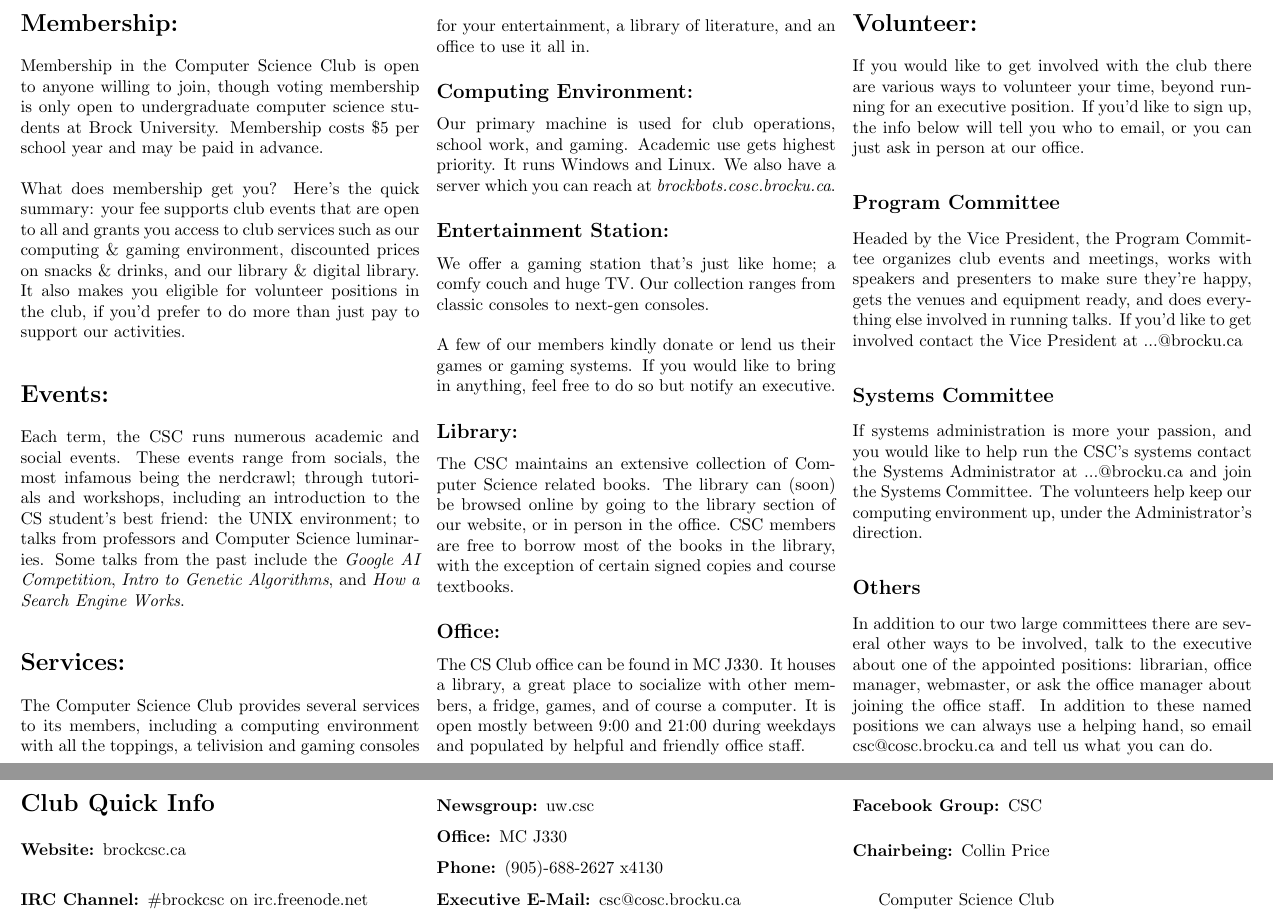
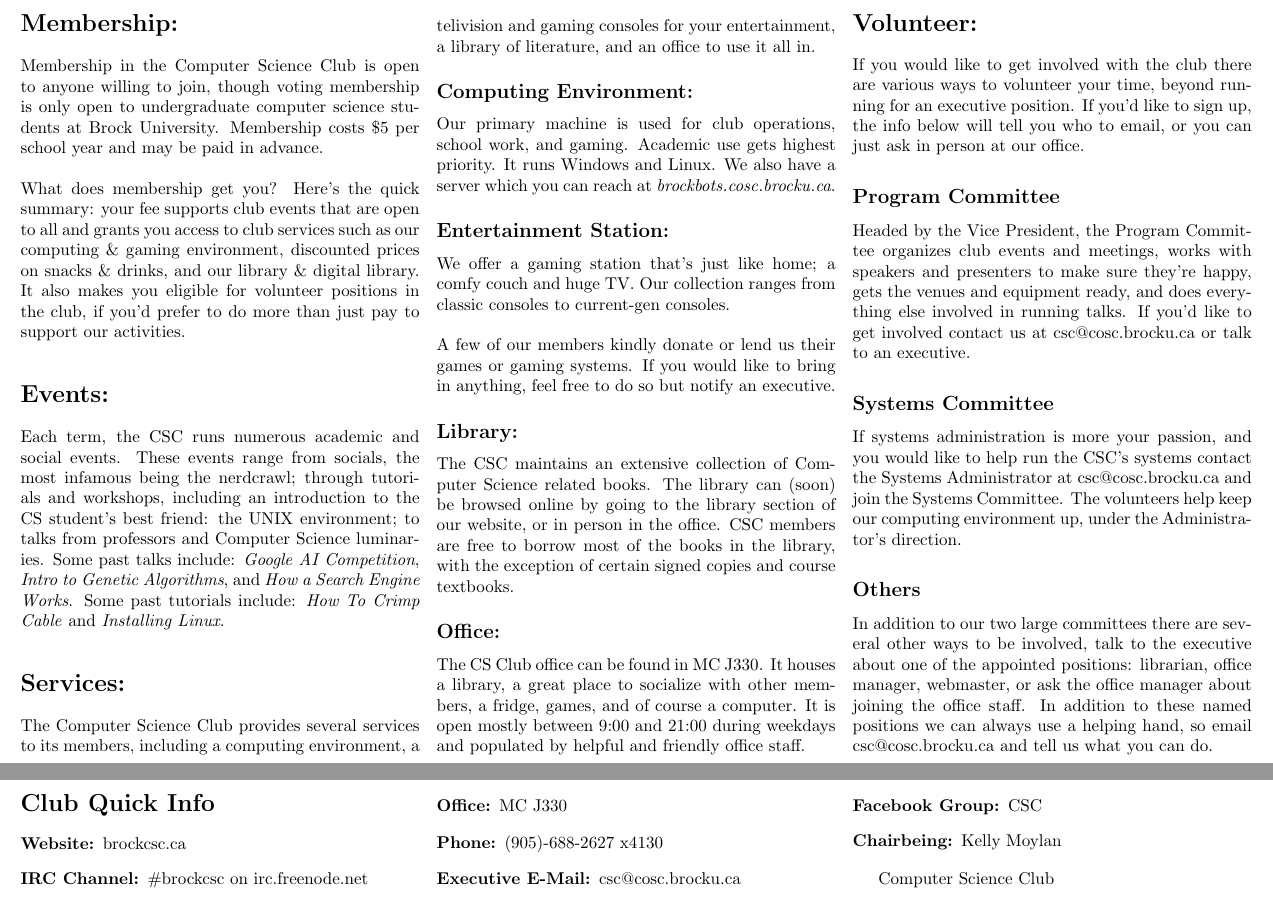
Before and after one commit to BrockCSC/csc-templates, a LaTeX document (brochure.tex): two parts of pages 1 and 2 of 2, joined at a grey line, cut so that both start at the same text. Compiled offline with pdfLaTeX.

Commit message:
update brochure

```diff
--- a/brochure.tex
+++ b/brochure.tex
@@ -28,15 +28,16 @@
 These events range from socials, the most infamous being the nerdcrawl;
 through tutorials and workshops, including an introduction to the CS student's best
 friend: the UNIX environment; to talks from professors and Computer Science
-luminaries. Some talks from the past include the \emph{Google AI Competition},
+luminaries. Some past talks include: \emph{Google AI Competition},
 \emph{Intro to Genetic Algorithms}, and \emph{How a Search Engine Works}.
+Some past tutorials include: \emph{How To Crimp Cable} and \emph{Installing Linux}.
 
 % Second inside column
 
 \section*{Services:}
 
 The Computer Science Club provides several services to its members, including
-a computing environment with all the toppings, a telivision and gaming consoles
+a computing environment, a telivision and gaming consoles
 for your entertainment, a library of literature, and an office to use it all in.
 
 \subsection*{Computing Environment:}
@@ -48,7 +49,7 @@
 \subsection*{Entertainment Station:}
 
 We offer a gaming station that's just like home; a comfy couch and huge TV.
-Our collection ranges from classic consoles to next-gen consoles.\\
+Our collection ranges from classic consoles to current-gen consoles.\\
 \\
 A few of our members kindly donate or lend us their games or gaming systems. If you would
 like to bring in anything, feel free to do so but notify an executive.
@@ -82,14 +83,13 @@
 Headed by the Vice President, the Program Committee organizes club events and
 meetings, works with speakers and presenters to make sure they're happy, gets
 the venues and equipment ready, and does everything else involved in running talks.
-If you'd like to get involved contact the Vice President at
-...@brocku.ca
+If you'd like to get involved contact us at csc@cosc.brocku.ca or talk to an executive.
 
 \subsection*{Systems Committee}
 
 If systems administration is more your passion, and you would like to help run
 the CSC's systems contact the Systems Administrator at
-...@brocku.ca and join the Systems Committee. The volunteers
+csc@cosc.brocku.ca and join the Systems Committee. The volunteers
 help keep our computing environment up, under the Administrator's
 direction.
 
@@ -116,7 +116,7 @@
 
 \item[IRC Channel:] \#brockcsc on irc.freenode.net
 
-\item[Newsgroup:] uw.csc
+%\item[Newsgroup:] uw.csc
 
 \item[Office:] MC J330
 
@@ -126,9 +126,7 @@
 
 \item[Facebook Group:] CSC
 
-\item[Chairbeing:] Collin Price
-
-%% Image of Collin
+\item[Chairbeing:] Kelly Moylan
 
 \end{description}
 
```
